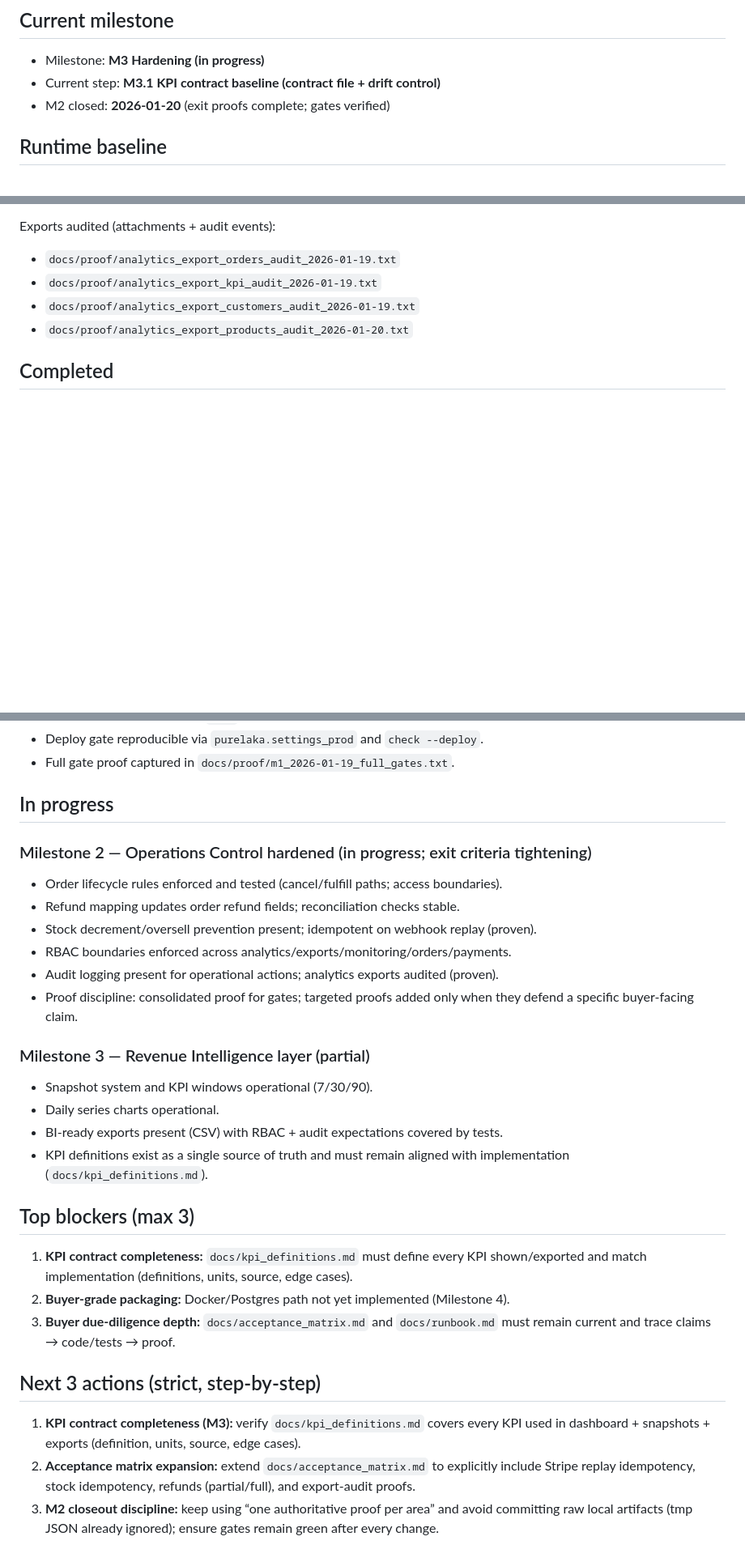
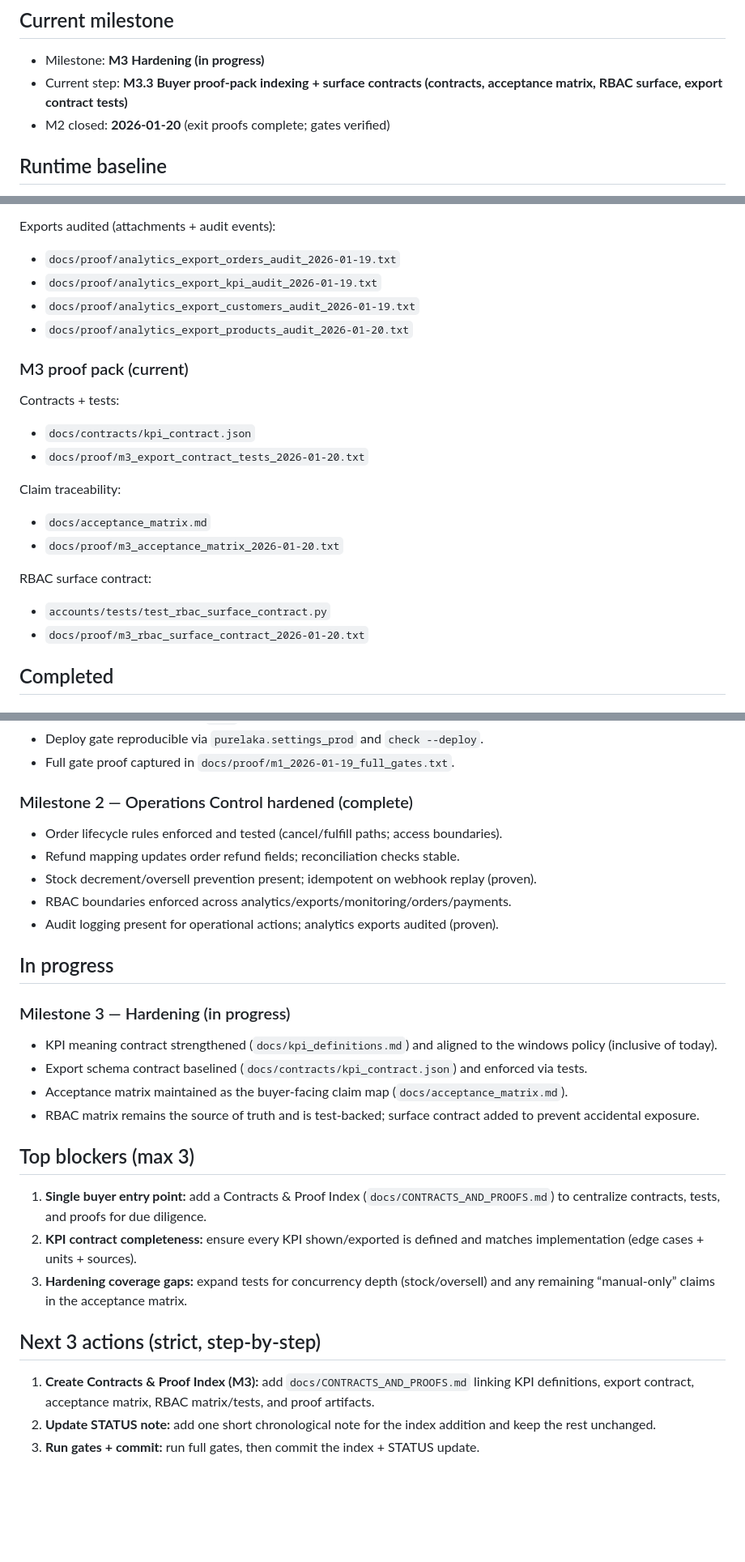
Before and after one commit to aminul-portfolio/stripe-revenue-intelligence, a Markdown page: docs/STATUS.md, 3 parts joined by grey strips. Shown at 81% size. Rendered like a GitHub page; blank space fills up the shorter version.

Commit message:
M3: add Contracts & Proof Index (buyer due diligence entry point)

```diff
--- a/docs/STATUS.md
+++ b/docs/STATUS.md
@@ -3,7 +3,7 @@
 ## Current milestone
 
 * Milestone: **M3 Hardening (in progress)**
-* Current step: **M3.1 KPI contract baseline (contract file + drift control)**
+* Current step: **M3.3 Buyer proof-pack indexing + surface contracts (contracts, acceptance matrix, RBAC surface, export contract tests)**
 * M2 closed: **2026-01-20** (exit proofs complete; gates verified)
 
 ## Runtime baseline
@@ -114,6 +108,23 @@ Exports audited (attachments + audit events):
 * `docs/proof/analytics_export_customers_audit_2026-01-19.txt`
 * `docs/proof/analytics_export_products_audit_2026-01-20.txt`
 
+### M3 proof pack (current)
+
+Contracts + tests:
+
+* `docs/contracts/kpi_contract.json`
+* `docs/proof/m3_export_contract_tests_2026-01-20.txt`
+
+Claim traceability:
+
+* `docs/acceptance_matrix.md`
+* `docs/proof/m3_acceptance_matrix_2026-01-20.txt`
+
+RBAC surface contract:
+
+* `accounts/tests/test_rbac_surface_contract.py`
+* `docs/proof/m3_rbac_surface_contract_2026-01-20.txt`
+
 ## Completed
 
 ### Milestone 1 — Audit-clean & runnable (complete)
@@ -126,32 +137,31 @@ Exports audited (attachments + audit events):
 * Deploy gate reproducible via `purelaka.settings_prod` and `check --deploy`.
 * Full gate proof captured in `docs/proof/m1_2026-01-19_full_gates.txt`.
 
-## In progress
-
-### Milestone 2 — Operations Control hardened (in progress; exit criteria tightening)
+### Milestone 2 — Operations Control hardened (complete)
 
 * Order lifecycle rules enforced and tested (cancel/fulfill paths; access boundaries).
 * Refund mapping updates order refund fields; reconciliation checks stable.
 * Stock decrement/oversell prevention present; idempotent on webhook replay (proven).
 * RBAC boundaries enforced across analytics/exports/monitoring/orders/payments.
 * Audit logging present for operational actions; analytics exports audited (proven).
-* Proof discipline: consolidated proof for gates; targeted proofs added only when they defend a specific buyer-facing claim.
 
-### Milestone 3 — Revenue Intelligence layer (partial)
+## In progress
 
-* Snapshot system and KPI windows operational (7/30/90).
-* Daily series charts operational.
-* BI-ready exports present (CSV) with RBAC + audit expectations covered by tests.
-* KPI definitions exist as a single source of truth and must remain aligned with implementation (`docs/kpi_definitions.md`).
+### Milestone 3 — Hardening (in progress)
+
+* KPI meaning contract strengthened (`docs/kpi_definitions.md`) and aligned to the windows policy (inclusive of today).
+* Export schema contract baselined (`docs/contracts/kpi_contract.json`) and enforced via tests.
+* Acceptance matrix maintained as the buyer-facing claim map (`docs/acceptance_matrix.md`).
+* RBAC matrix remains the source of truth and is test-backed; surface contract added to prevent accidental exposure.
 
 ## Top blockers (max 3)
 
-1. **KPI contract completeness:** `docs/kpi_definitions.md` must define every KPI shown/exported and match implementation (definitions, units, source, edge cases).
-2. **Buyer-grade packaging:** Docker/Postgres path not yet implemented (Milestone 4).
-3. **Buyer due-diligence depth:** `docs/acceptance_matrix.md` and `docs/runbook.md` must remain current and trace claims → code/tests → proof.
+1. **Single buyer entry point:** add a Contracts & Proof Index (`docs/CONTRACTS_AND_PROOFS.md`) to centralize contracts, tests, and proofs for due diligence.
+2. **KPI contract completeness:** ensure every KPI shown/exported is defined and matches implementation (edge cases + units + sources).
+3. **Hardening coverage gaps:** expand tests for concurrency depth (stock/oversell) and any remaining “manual-only” claims in the acceptance matrix.
 
 ## Next 3 actions (strict, step-by-step)
 
-1. **KPI contract completeness (M3):** verify `docs/kpi_definitions.md` covers every KPI used in dashboard + snapshots + exports (definition, units, source, edge cases).
-2. **Acceptance matrix expansion:** extend `docs/acceptance_matrix.md` to explicitly include Stripe replay idempotency, stock idempotency, refunds (partial/full), and export-audit proofs.
-3. **M2 closeout discipline:** keep using “one authoritative proof per area” and avoid committing raw local artifacts (tmp JSON already ignored); ensure gates remain green after every change.
+1. **Create Contracts & Proof Index (M3):** add `docs/CONTRACTS_AND_PROOFS.md` linking KPI definitions, export contract, acceptance matrix, RBAC matrix/tests, and proof artifacts.
+2. **Update STATUS note:** add one short chronological note for the index addition and keep the rest unchanged.
+3. **Run gates + commit:** run full gates, then commit the index + STATUS update.
```
Also changed, not shown: other parts of docs/STATUS.md (+6 -12 lines), docs/CONTRACTS_AND_PROOFS.md (added, +94 -0 lines).
